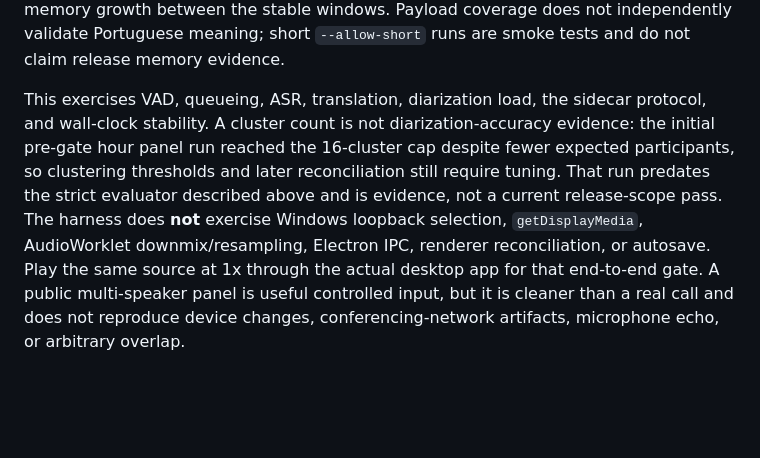
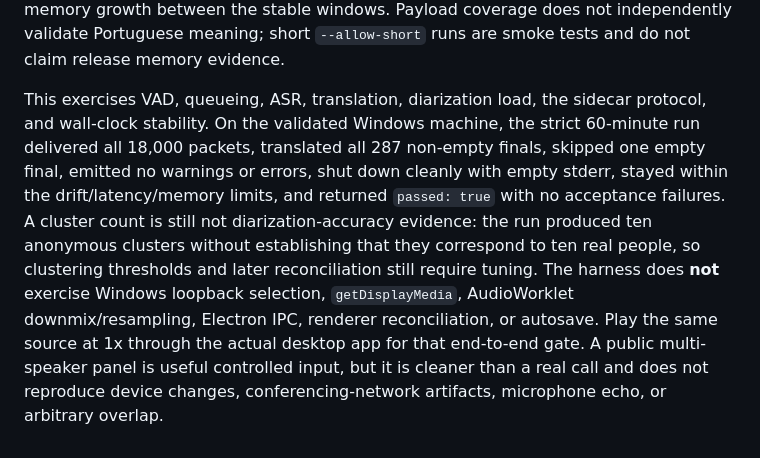
Before and after one commit to luchdom/whisper, a Markdown page: backend/README.md, the part around the change. Rendered like a GitHub page; blank space fills up the shorter version.

Commit message:
docs: record strict translation soak pass

```diff
--- a/backend/README.md
+++ b/backend/README.md
@@ -247,4 +247,4 @@ $modelRoot = Join-Path $env:APPDATA 'meeting-transcriber-desktop\models'
 
 The harness launches the production JSONL sidecar, waits for verified models to become ready, decodes the selected interval to mono 16 kHz signed PCM, and sends exactly paced 200 ms system-audio packets. It enables `small.en`, local pt-BR translation, and online anonymous speaker clustering by default. It retains no transcript text or raw PCM, omits the source filename, and prints only progress plus an aggregate JSON result. Release-scope acceptance requires exact packet delivery, bounded feed drift and final latency, at least 600 process-tree memory samples with at least 60 in each stable window, a confirmed clean sidecar shutdown and zero exit status, empty stderr streams, no critical event codes, no translated partial or empty finals, a non-empty pt-BR-labeled payload on every non-empty final, and no more than 256 MiB private-memory growth between the stable windows. Payload coverage does not independently validate Portuguese meaning; short `--allow-short` runs are smoke tests and do not claim release memory evidence.
 
-This exercises VAD, queueing, ASR, translation, diarization load, the sidecar protocol, and wall-clock stability. A cluster count is not diarization-accuracy evidence: the initial pre-gate hour panel run reached the 16-cluster cap despite fewer expected participants, so clustering thresholds and later reconciliation still require tuning. That run predates the strict evaluator described above and is evidence, not a current release-scope pass. The harness does **not** exercise Windows loopback selection, `getDisplayMedia`, AudioWorklet downmix/resampling, Electron IPC, renderer reconciliation, or autosave. Play the same source at 1x through the actual desktop app for that end-to-end gate. A public multi-speaker panel is useful controlled input, but it is cleaner than a real call and does not reproduce device changes, conferencing-network artifacts, microphone echo, or arbitrary overlap.
+This exercises VAD, queueing, ASR, translation, diarization load, the sidecar protocol, and wall-clock stability. On the validated Windows machine, the strict 60-minute run delivered all 18,000 packets, translated all 287 non-empty finals, skipped one empty final, emitted no warnings or errors, shut down cleanly with empty stderr, stayed within the drift/latency/memory limits, and returned `passed: true` with no acceptance failures. A cluster count is still not diarization-accuracy evidence: the run produced ten anonymous clusters without establishing that they correspond to ten real people, so clustering thresholds and later reconciliation still require tuning. The harness does **not** exercise Windows loopback selection, `getDisplayMedia`, AudioWorklet downmix/resampling, Electron IPC, renderer reconciliation, or autosave. Play the same source at 1x through the actual desktop app for that end-to-end gate. A public multi-speaker panel is useful controlled input, but it is cleaner than a real call and does not reproduce device changes, conferencing-network artifacts, microphone echo, or arbitrary overlap.
```
Also changed, not shown: README.md (+4 -4 lines), docs/ARCHITECTURE.md (+2 -2 lines).
